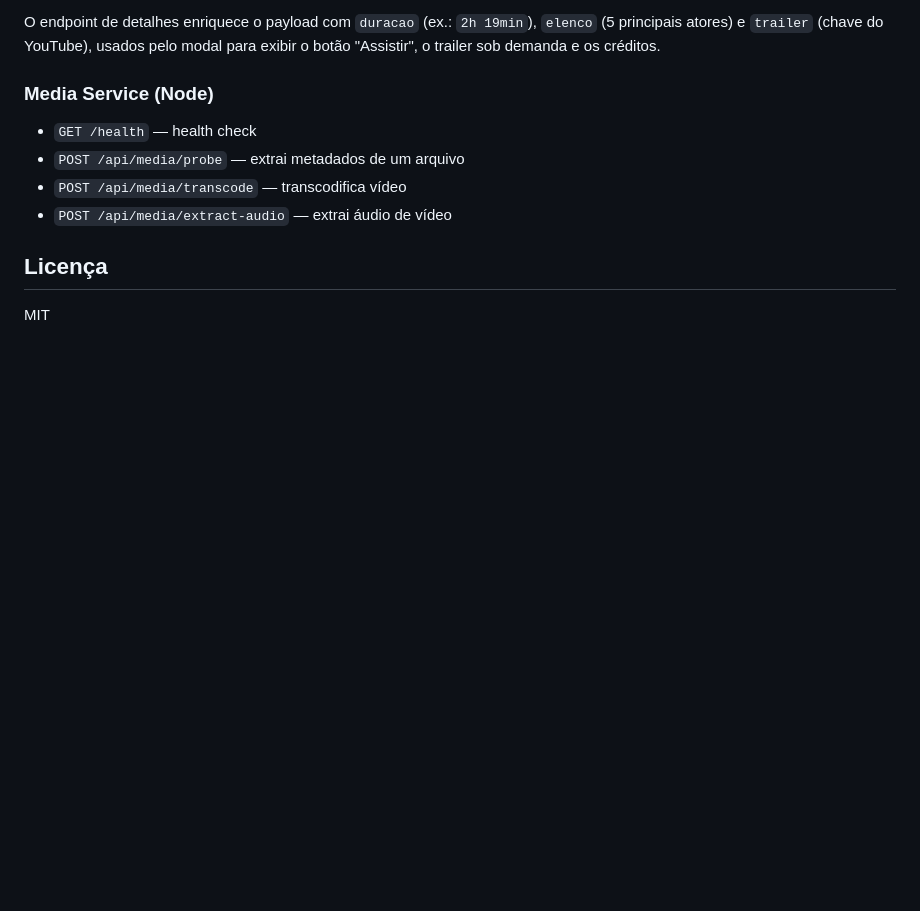
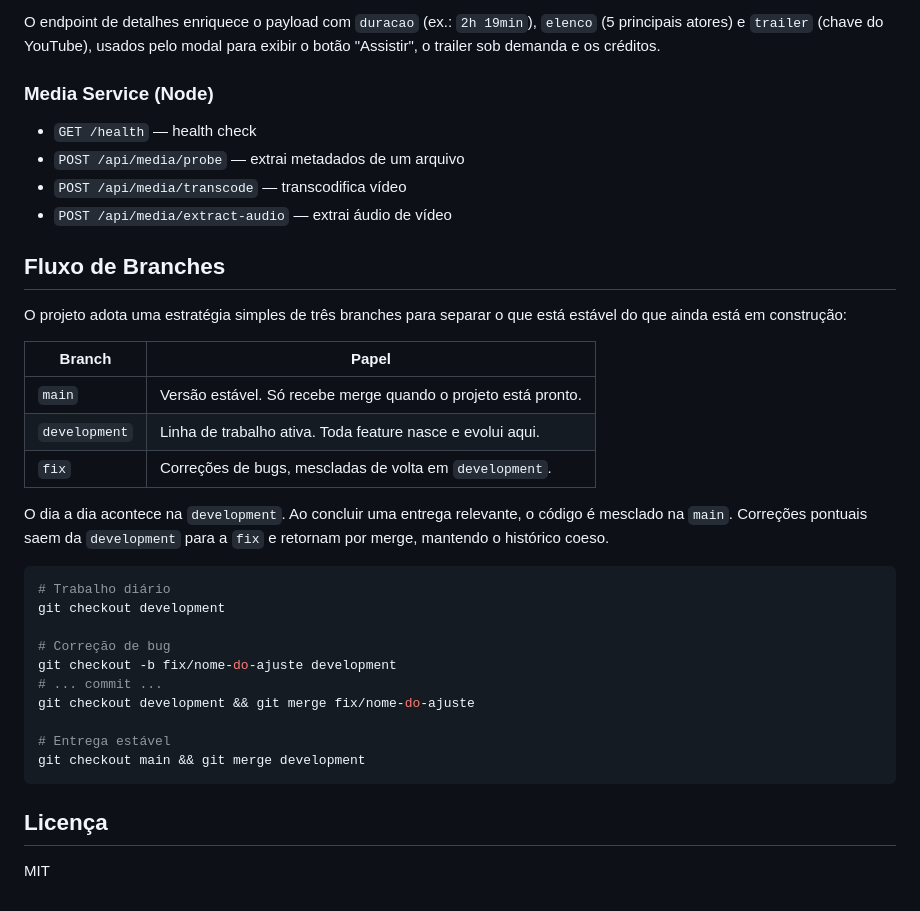
Before and after one commit to BrunoDelfim/stretor, a Markdown page: README.md, the part around the change. Rendered like a GitHub page; blank space fills up the shorter version.

Commit message:
docs: documenta fluxo de branches main, development e fix
- Explica o papel de cada branch e quando o merge acontece
- Reforca que o trabalho diario ocorre na development e que a main
  so recebe codigo quando o projeto esta estavel

````diff
--- a/README.md
+++ b/README.md
@@ -146,6 +146,34 @@ para exibir o botão "Assistir", o trailer sob demanda e os créditos.
 - `POST /api/media/transcode` — transcodifica vídeo
 - `POST /api/media/extract-audio` — extrai áudio de vídeo
 
+## Fluxo de Branches
+
+O projeto adota uma estratégia simples de três branches para separar o que está
+estável do que ainda está em construção:
+
+| Branch        | Papel                                                             |
+|---------------|-------------------------------------------------------------------|
+| `main`        | Versão estável. Só recebe merge quando o projeto está pronto.     |
+| `development` | Linha de trabalho ativa. Toda feature nasce e evolui aqui.        |
+| `fix`         | Correções de bugs, mescladas de volta em `development`.           |
+
+O dia a dia acontece na `development`. Ao concluir uma entrega relevante, o
+código é mesclado na `main`. Correções pontuais saem da `development` para a
+`fix` e retornam por merge, mantendo o histórico coeso.
+
+```bash
+# Trabalho diário
+git checkout development
+
+# Correção de bug
+git checkout -b fix/nome-do-ajuste development
+# ... commit ...
+git checkout development && git merge fix/nome-do-ajuste
+
+# Entrega estável
+git checkout main && git merge development
+```
+
 ## Licença
 
 MIT
````
